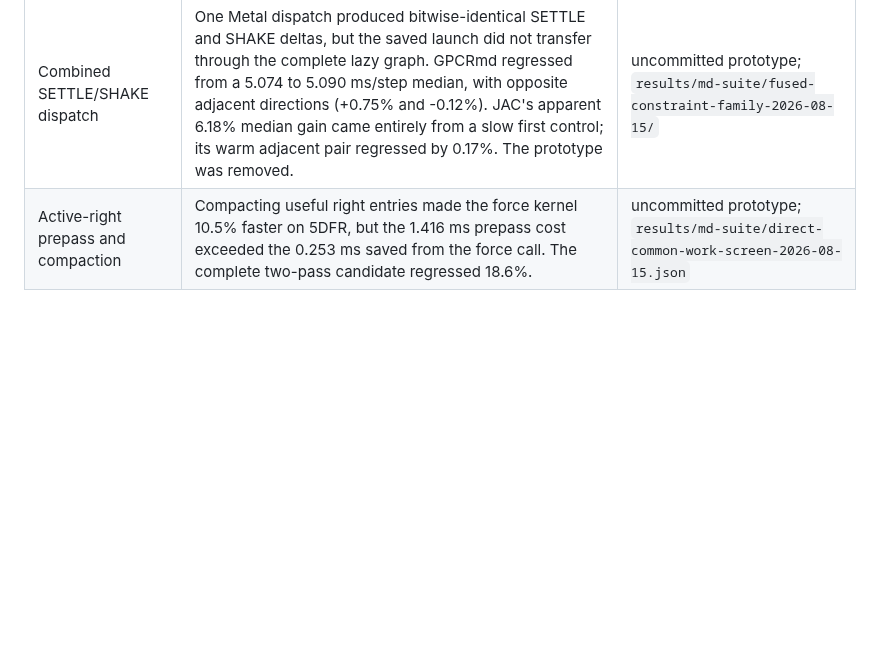
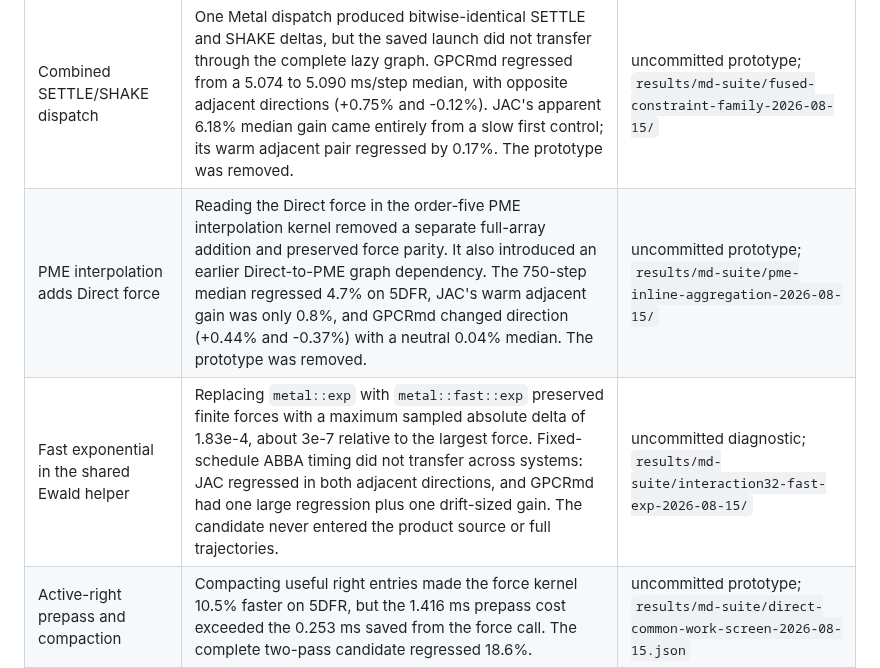
Before and after one commit to appautomaton/mlx-atomistic, a Markdown page: docs/benchmarks/md-performance-decisions-m5max.md, the part around the change. GitHub-like rendering; blank space fills up the shorter version.

```diff
--- a/docs/benchmarks/md-performance-decisions-m5max.md
+++ b/docs/benchmarks/md-performance-decisions-m5max.md
@@ -95,6 +95,8 @@ Neighbor commits. The runnable contract is documented in
 | Conservative Verlet-shell group skip | At rebuild positions, 26.3-27.7% of ordinary groups were fully outside the 9 A force cutoff. Across the real 750-step Neighbor lifecycle, displacement expansion reduced their mean scheduled-lane share to 1.84% on JAC and 1.98% on GPCRmd, with medians of only 0.05-0.06%. The resulting whole-step ceiling was below about 0.7% before metadata and branch cost. | uncommitted diagnostic; `results/md-suite/current-direct-shell-*-2026-08-15.json` |
 | Prepared Interaction32 argument arrays | Moving stable force parameters and dispatch counts into the generation-owned binding preserved Metal parity but did not reduce fixed-input JAC cost. In 256-call ABBA blocks, the candidate median was 3.386 ms/call against a 3.282 ms/call control, a 3.17% regression, and the two adjacent directions disagreed. MLX's transient constants remain cheaper. | uncommitted prototype; `results/md-suite/prepared-direct-args-fixed-2026-08-15/jac-94k-pme-256.json` |
 | Combined SETTLE/SHAKE dispatch | One Metal dispatch produced bitwise-identical SETTLE and SHAKE deltas, but the saved launch did not transfer through the complete lazy graph. GPCRmd regressed from a 5.074 to 5.090 ms/step median, with opposite adjacent directions (+0.75% and -0.12%). JAC's apparent 6.18% median gain came entirely from a slow first control; its warm adjacent pair regressed by 0.17%. The prototype was removed. | uncommitted prototype; `results/md-suite/fused-constraint-family-2026-08-15/` |
+| PME interpolation adds Direct force | Reading the Direct force in the order-five PME interpolation kernel removed a separate full-array addition and preserved force parity. It also introduced an earlier Direct-to-PME graph dependency. The 750-step median regressed 4.7% on 5DFR, JAC's warm adjacent gain was only 0.8%, and GPCRmd changed direction (+0.44% and -0.37%) with a neutral 0.04% median. The prototype was removed. | uncommitted prototype; `results/md-suite/pme-inline-aggregation-2026-08-15/` |
+| Fast exponential in the shared Ewald helper | Replacing `metal::exp` with `metal::fast::exp` preserved finite forces with a maximum sampled absolute delta of 1.83e-4, about 3e-7 relative to the largest force. Fixed-schedule ABBA timing did not transfer across systems: JAC regressed in both adjacent directions, and GPCRmd had one large regression plus one drift-sized gain. The candidate never entered the product source or full trajectories. | uncommitted diagnostic; `results/md-suite/interaction32-fast-exp-2026-08-15/` |
 | Active-right prepass and compaction | Compacting useful right entries made the force kernel 10.5% faster on 5DFR, but the 1.416 ms prepass cost exceeded the 0.253 ms saved from the force call. The complete two-pass candidate regressed 18.6%. | uncommitted prototype; `results/md-suite/direct-common-work-screen-2026-08-15.json` |
 | Direct arithmetic-only specialization | Full, Lennard-Jones-only, and Coulomb-only kernels attributed 66-84% of Direct time to shared geometry, pair traversal, reduction, and writes. The isolated formulas were too small and too system-dependent to justify another specialization. | uncommitted diagnostic; `results/md-suite/direct-common-work-screen-2026-08-15.json` |
 | Morton and axis-permuted atom order | Morton ordering enlarged scheduled lanes by 4.68-5.26% across 5DFR, JAC, and GPCRmd. The best linear-axis permutation changed scheduled lanes by only 0.02-0.21%, with a different winner per system, so the existing periodic cell order remains canonical. | uncommitted diagnostic; `results/md-suite/axis-ordering-screen-2026-08-15/` |
```
Also changed, not shown: docs/md-acceleration.md (+15 -0 lines).
